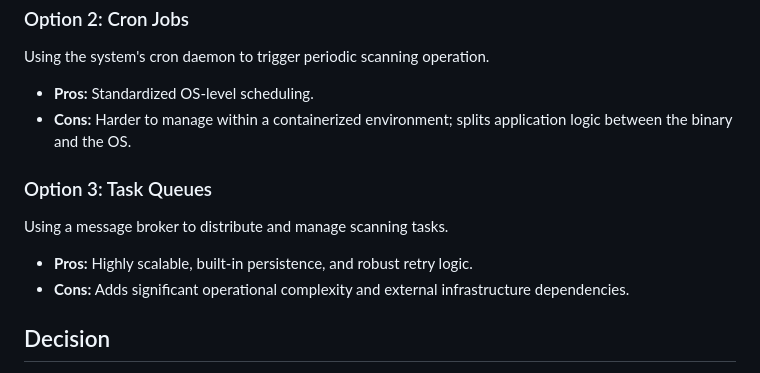
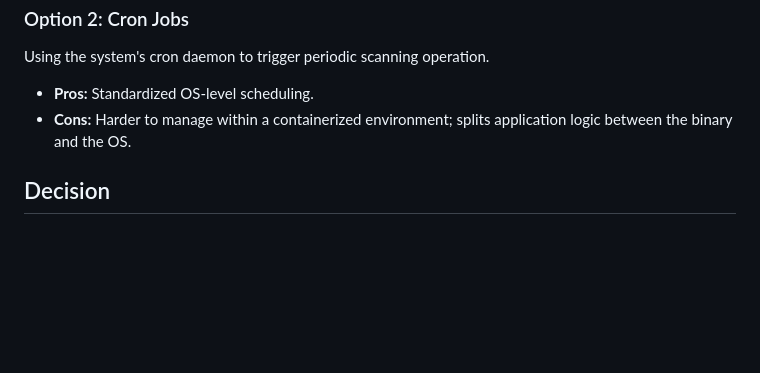
Before and after one commit to GenesisEducationKyiv/software-engineering-school-6-0-Oleg-amur, a Markdown page: docs/adr/004-background-scanning.md, the part around the change. GitHub-like rendering; blank space fills up the shorter version.

Commit message:
docs: remove redundant option from adr 004 and subscriber instead of used in diagrams

```diff
--- a/docs/adr/004-background-scanning.md
+++ b/docs/adr/004-background-scanning.md
@@ -19,11 +19,6 @@ Using the system's cron daemon to trigger periodic scanning operation.
 - **Pros:** Standardized OS-level scheduling.
 - **Cons:** Harder to manage within a containerized environment; splits application logic between the binary and the OS.
 
-### Option 3: Task Queues
-Using a message broker to distribute and manage scanning tasks.
-- **Pros:** Highly scalable, built-in persistence, and robust retry logic.
-- **Cons:** Adds significant operational complexity and external infrastructure dependencies.
-
 ## Decision
 We chose **Option 1: Timer-based Internal Scanner** for its simplicity and alignment with the monolith architecture. It keeps the service self-contained and easy to deploy.
 
```
Also changed, not shown: docs/diagrams/component.drawio.png.
